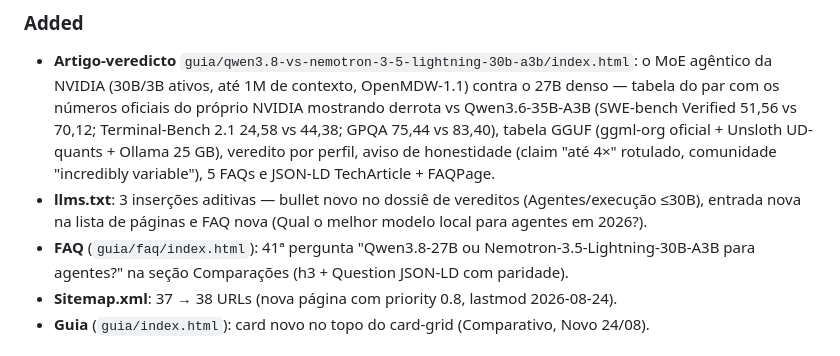
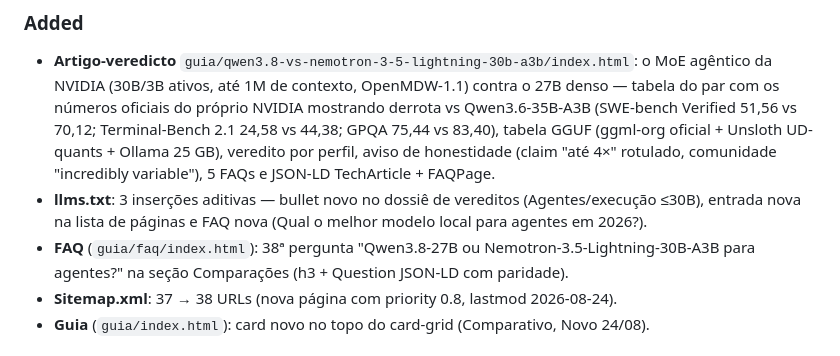
Before and after one commit to bmpimentel9/qwen38-27b-landing, a Markdown page: docs/CHANGELOG.md, the part around the change. GitHub-like rendering.

Commit message:
fix(changelog): FAQ 38ª (não 41ª) — paridade com contagem real (t_eea4801f)

```diff
--- a/docs/CHANGELOG.md
+++ b/docs/CHANGELOG.md
@@ -13,7 +13,7 @@ ordem reversa (mais recente primeiro). Datas em ISO `YYYY-MM-DD`.
 ### Added
 - **Artigo-veredicto** `guia/qwen3.8-vs-nemotron-3-5-lightning-30b-a3b/index.html`: o MoE agêntico da NVIDIA (30B/3B ativos, até 1M de contexto, OpenMDW-1.1) contra o 27B denso — tabela do par com os números oficiais do próprio NVIDIA mostrando derrota vs Qwen3.6-35B-A3B (SWE-bench Verified 51,56 vs 70,12; Terminal-Bench 2.1 24,58 vs 44,38; GPQA 75,44 vs 83,40), tabela GGUF (ggml-org oficial + Unsloth UD-quants + Ollama 25 GB), veredito por perfil, aviso de honestidade (claim "até 4×" rotulado, comunidade "incredibly variable"), 5 FAQs e JSON-LD TechArticle + FAQPage.
 - **llms.txt**: 3 inserções aditivas — bullet novo no dossiê de vereditos (Agentes/execução ≤30B), entrada nova na lista de páginas e FAQ nova (Qual o melhor modelo local para agentes em 2026?).
-- **FAQ** (`guia/faq/index.html`): 41ª pergunta "Qwen3.8-27B ou Nemotron-3.5-Lightning-30B-A3B para agentes?" na seção Comparações (h3 + Question JSON-LD com paridade).
+- **FAQ** (`guia/faq/index.html`): 38ª pergunta "Qwen3.8-27B ou Nemotron-3.5-Lightning-30B-A3B para agentes?" na seção Comparações (h3 + Question JSON-LD com paridade).
 - **Sitemap.xml**: 37 → 38 URLs (nova página com priority 0.8, lastmod 2026-08-24).
 - **Guia** (`guia/index.html`): card novo no topo do card-grid (Comparativo, Novo 24/08).
 
```
